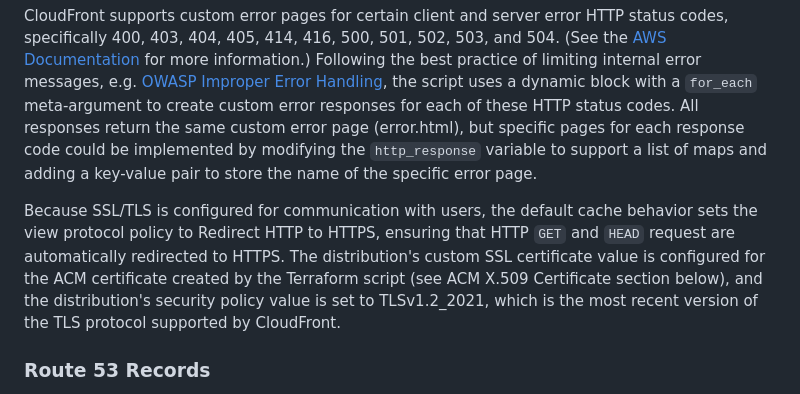
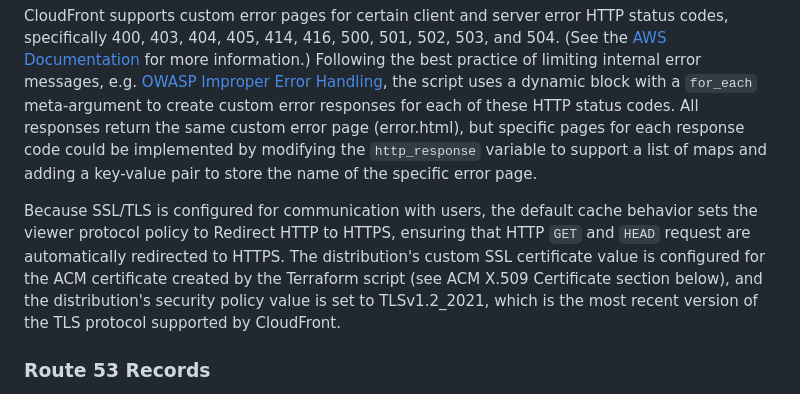
Before and after one commit to smscully/terraform-s3-cloudfront, a Markdown page: README.md, the part around the change. GitHub-like rendering.

Commit message:
Revisions to README.md.

```diff
--- a/README.md
+++ b/README.md
@@ -20,7 +20,7 @@ A CloudFront Distribution is created that uses the S3 website bucket as its orig
 
 CloudFront supports custom error pages for certain client and server error HTTP status codes, specifically 400, 403, 404, 405, 414, 416, 500, 501, 502, 503, and 504. (See the [AWS Documentation](https://docs.aws.amazon.com/AmazonCloudFront/latest/DeveloperGuide/creating-custom-error-pages.html) for more information.) Following the best practice of limiting internal error messages, e.g. [OWASP Improper Error Handling](https://owasp.org/www-community/Improper_Error_Handling), the script uses a dynamic block with a `for_each` meta-argument to create custom error responses for each of these HTTP status codes. All responses return the same custom error page (error.html), but specific pages for each response code could be implemented by modifying the `http_response` variable to support a list of maps and adding a key-value pair to store the name of the specific error page.
 
-Because SSL/TLS is configured for communication with users, the default cache behavior sets the view protocol policy to Redirect HTTP to HTTPS, ensuring that HTTP `GET` and `HEAD` request are automatically redirected to HTTPS. The distribution's custom SSL certificate value is configured for the ACM certificate created by the Terraform script (see ACM X.509 Certificate section below), and the distribution's security policy value is set to TLSv1.2_2021, which is the most recent version of the TLS protocol supported by CloudFront.
+Because SSL/TLS is configured for communication with users, the default cache behavior sets the viewer protocol policy to Redirect HTTP to HTTPS, ensuring that HTTP `GET` and `HEAD` request are automatically redirected to HTTPS. The distribution's custom SSL certificate value is configured for the ACM certificate created by the Terraform script (see ACM X.509 Certificate section below), and the distribution's security policy value is set to TLSv1.2_2021, which is the most recent version of the TLS protocol supported by CloudFront.
 
 ### Route 53 Records
 Two Route 53 records are created, both in the Hosted Zone identified by the `zone_id` variable in the `dev.tfvars` file. The first record added is a CNAME record. This record is created by mapping the name, record, and type fields from the ACM certificate's corresponding CNAME record, which record is automatically created because the ACM certificate's validation method is set to DNS.
```
